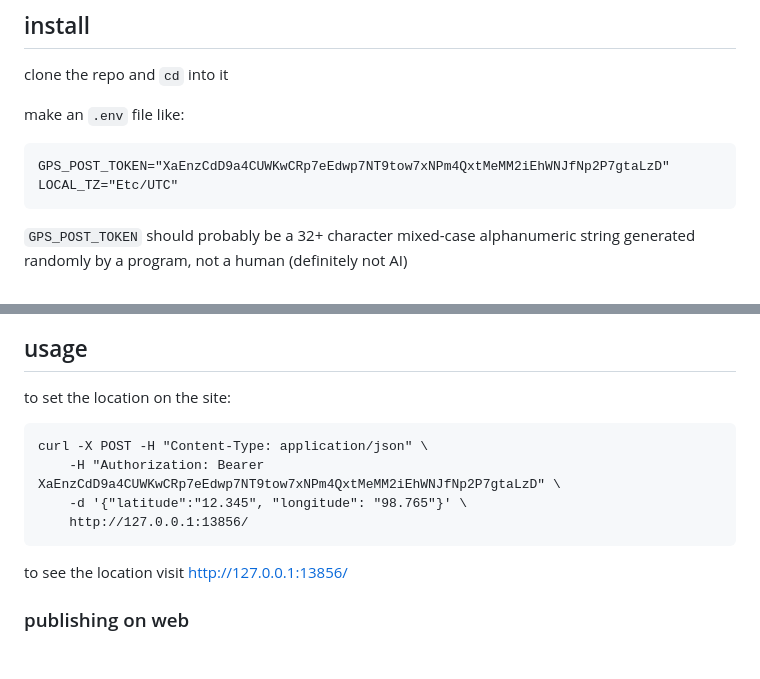
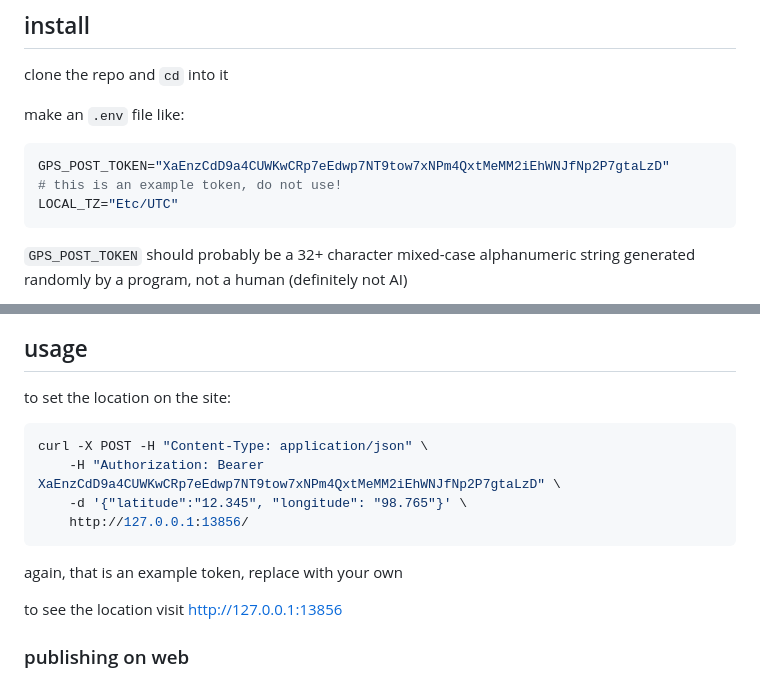
Before and after one commit to izosozi/whereisme, a Markdown page: README.md, 2 parts joined by grey strips. Rendered like a GitHub page; blank space fills up the shorter version.

Commit message:
updated readme even more

````diff
--- a/README.md
+++ b/README.md
@@ -32,8 +32,9 @@ clone the repo and `cd` into it
 
 make an `.env` file like:
 
-```
+```sh
 GPS_POST_TOKEN="XaEnzCdD9a4CUWKwCRp7eEdwp7NT9tow7xNPm4QxtMeMM2iEhWNJfNp2P7gtaLzD"
+# this is an example token, do not use!
 LOCAL_TZ="Etc/UTC"
 ```
 
@@ -61,14 +62,16 @@ python server.py
 
 to set the location on the site:
 
-```
+```sh
 curl -X POST -H "Content-Type: application/json" \
     -H "Authorization: Bearer XaEnzCdD9a4CUWKwCRp7eEdwp7NT9tow7xNPm4QxtMeMM2iEhWNJfNp2P7gtaLzD" \
     -d '{"latitude":"12.345", "longitude": "98.765"}' \
     http://127.0.0.1:13856/
 ```
 
-to see the location visit http://127.0.0.1:13856/
+again, that is an example token, replace with your own
+
+to see the location visit http://127.0.0.1:13856
 
 ### publishing on web
 
````
